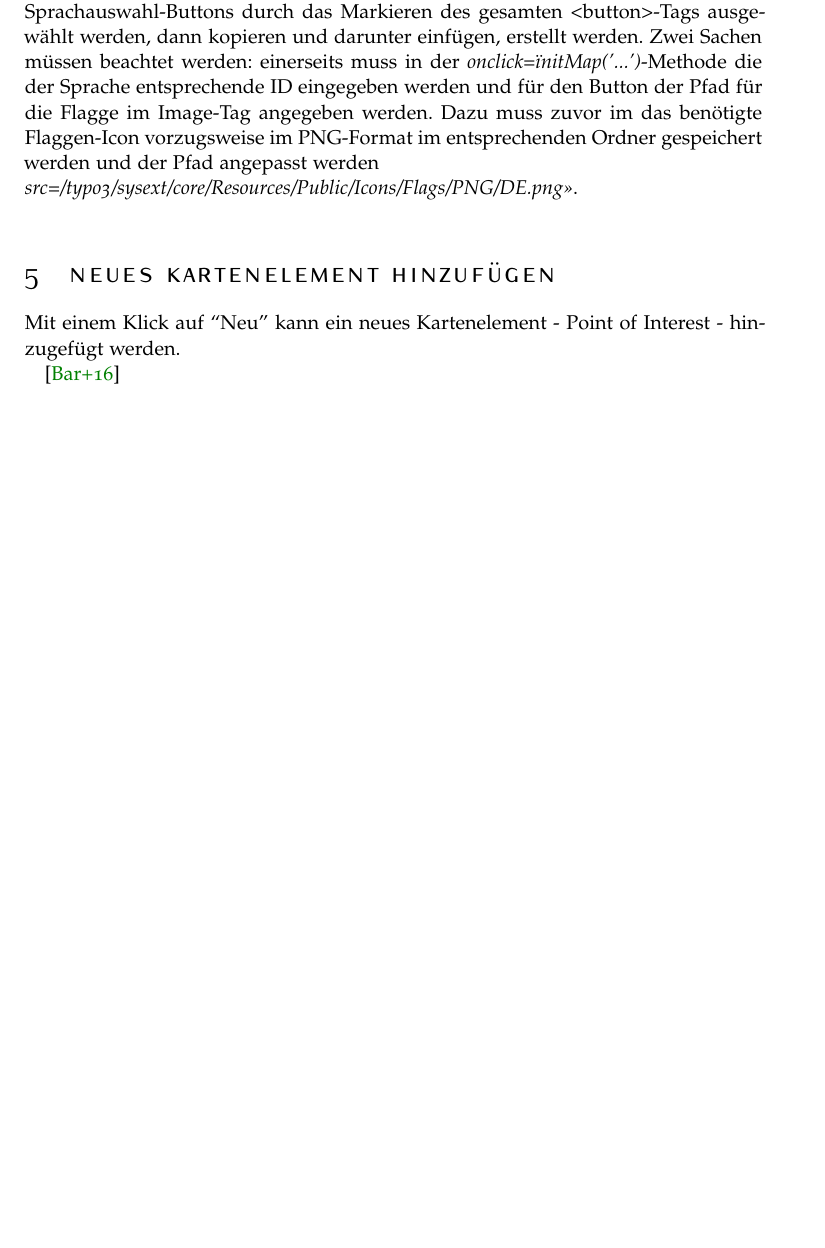
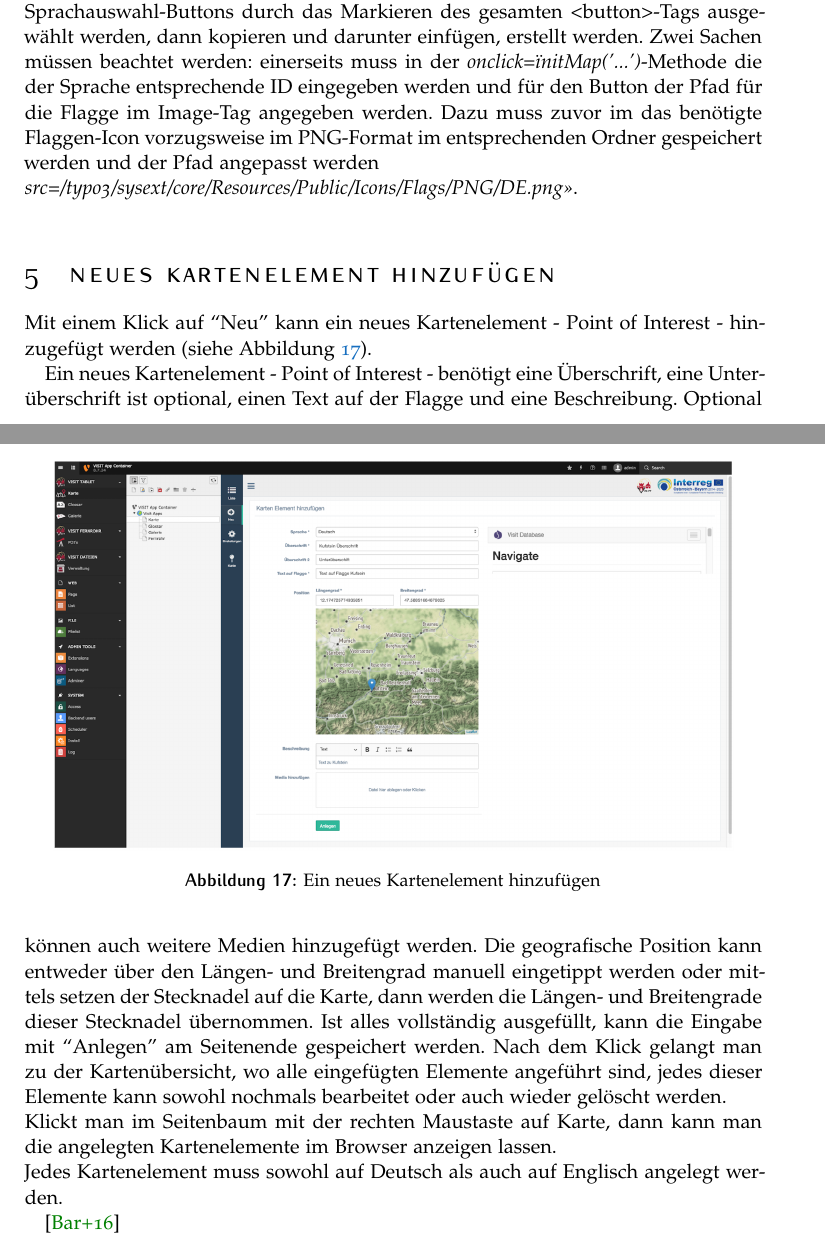
Before and after one commit to ViSIT-Dev/visit-dokumentation, a LaTeX document (visitTechnischeDokumentation.tex, which reads Sections/kufstein.tex): part of page 17 of 46 before the commit and two parts of pages 17 and 18 of 46 after it, the two joined at a grey line, cut so that both start at the same text, the shorter picture padded with empty space. Compiled offline with pdfLaTeX.

Commit message:
Updates from Overleaf

```diff
--- a/Sections/kufstein.tex
+++ b/Sections/kufstein.tex
@@ -303,8 +303,18 @@ Wenn weitere Sprachen außer Deutsch und Englisch verfügbar sind, können weite
 
 \section{Neues Kartenelement hinzufügen}
 
-Mit einem Klick auf “Neu” kann ein neues Kartenelement - Point of Interest - hinzugefügt werden.
+Mit einem Klick auf “Neu” kann ein neues Kartenelement - Point of Interest - hinzugefügt werden (siehe Abbildung \ref{img:neues_kartenelement_hinzufuegen}).
 
+\begin{figure}[ht!]
+\centering
+\includegraphics[width=12cm]{Figures/paula/neues_kartenelement_hinzufuegen.png}
+\caption{Ein neues Kartenelement hinzufügen}
+\label{img:neues_kartenelement_hinzufuegen}
+\end{figure}
+
+Ein neues Kartenelement - Point of Interest - benötigt eine Überschrift, eine Unterüberschrift ist optional, einen Text auf der Flagge und eine Beschreibung. Optional können auch weitere Medien hinzugefügt werden. Die geografische Position kann entweder über den Längen- und Breitengrad manuell eingetippt werden oder mittels setzen der Stecknadel auf die Karte, dann werden die Längen- und Breitengrade dieser Stecknadel übernommen. Ist alles vollständig ausgefüllt, kann die Eingabe mit “Anlegen” am Seitenende gespeichert werden. Nach dem Klick gelangt man zu der Kartenübersicht, wo alle eingefügten Elemente angeführt sind, jedes dieser Elemente kann sowohl nochmals bearbeitet oder auch wieder gelöscht werden.\\
+Klickt man im Seitenbaum mit der rechten Maustaste auf Karte, dann kann man die angelegten Kartenelemente im Browser anzeigen lassen.\\
+Jedes Kartenelement muss sowohl auf Deutsch als auch auf Englisch angelegt werden.
 
 
 \cite{anno4j1}
```
Also changed, not shown: Figures/paula/neues_kartenelement_hinzufuegen.png (added).
